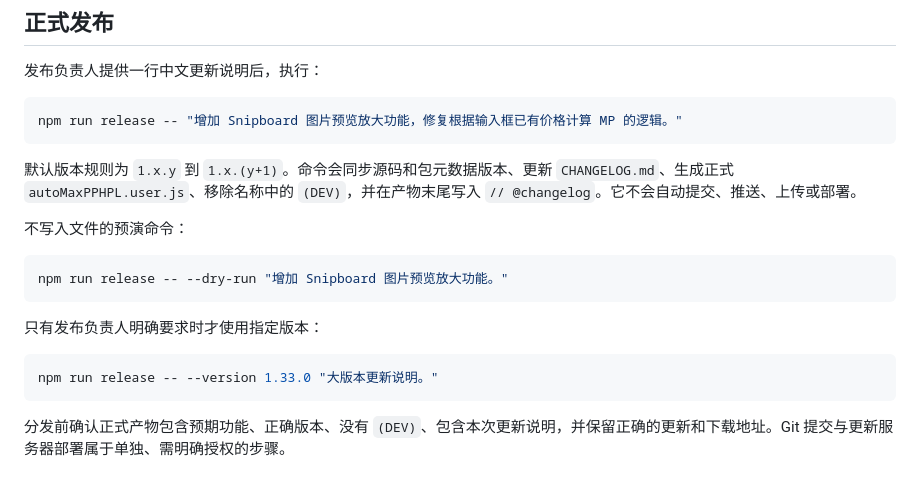
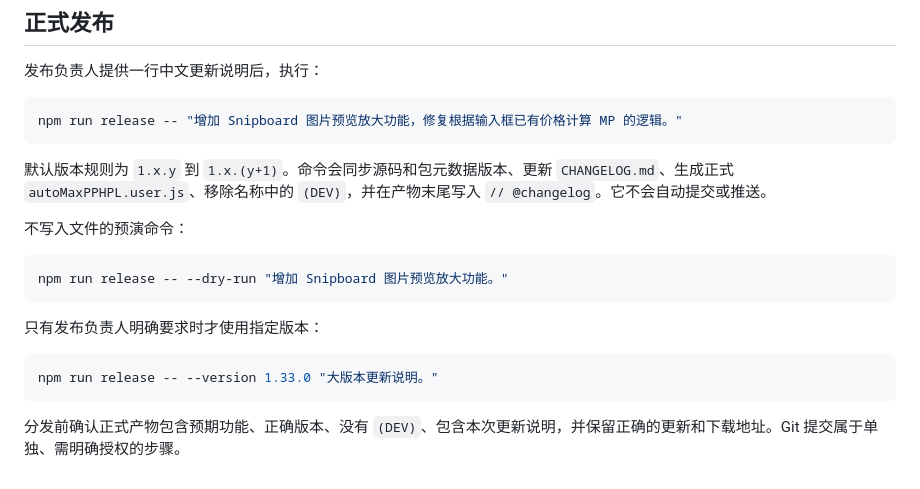
Before and after one commit to gangbaRuby/SimCompanies-Scripts, a Markdown page: docs/maintenance-guide.md, the part around the change. Drawn GitHub-style.

````diff
--- a/docs/maintenance-guide.md
+++ b/docs/maintenance-guide.md
@@ -51,7 +51,7 @@
 npm run release -- "增加 Snipboard 图片预览放大功能，修复根据输入框已有价格计算 MP 的逻辑。"
 ```
 
-默认版本规则为 `1.x.y` 到 `1.x.(y+1)`。命令会同步源码和包元数据版本、更新 `CHANGELOG.md`、生成正式 `autoMaxPPHPL.user.js`、移除名称中的 `(DEV)`，并在产物末尾写入 `// @changelog`。它不会自动提交、推送、上传或部署。
+默认版本规则为 `1.x.y` 到 `1.x.(y+1)`。命令会同步源码和包元数据版本、更新 `CHANGELOG.md`、生成正式 `autoMaxPPHPL.user.js`、移除名称中的 `(DEV)`，并在产物末尾写入 `// @changelog`。它不会自动提交或推送。
 
 不写入文件的预演命令：
 
@@ -65,4 +65,4 @@ npm run release -- --dry-run "增加 Snipboard 图片预览放大功能。"
 npm run release -- --version 1.33.0 "大版本更新说明。"
 ```
 
-分发前确认正式产物包含预期功能、正确版本、没有 `(DEV)`、包含本次更新说明，并保留正确的更新和下载地址。Git 提交与更新服务器部署属于单独、需明确授权的步骤。
+分发前确认正式产物包含预期功能、正确版本、没有 `(DEV)`、包含本次更新说明，并保留正确的更新和下载地址。Git 提交属于单独、需明确授权的步骤。
````
Also changed, not shown: docs/daily-workflow.md (+2 -2 lines), 1 other file.
